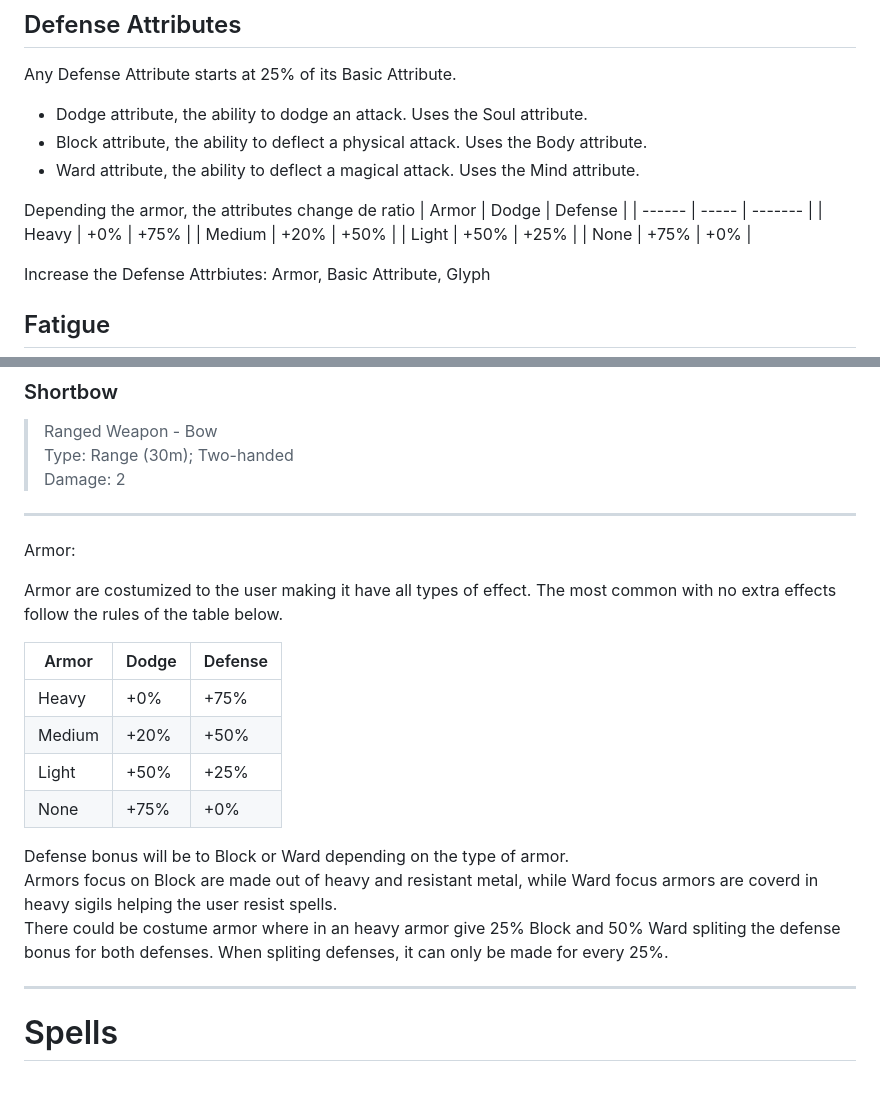
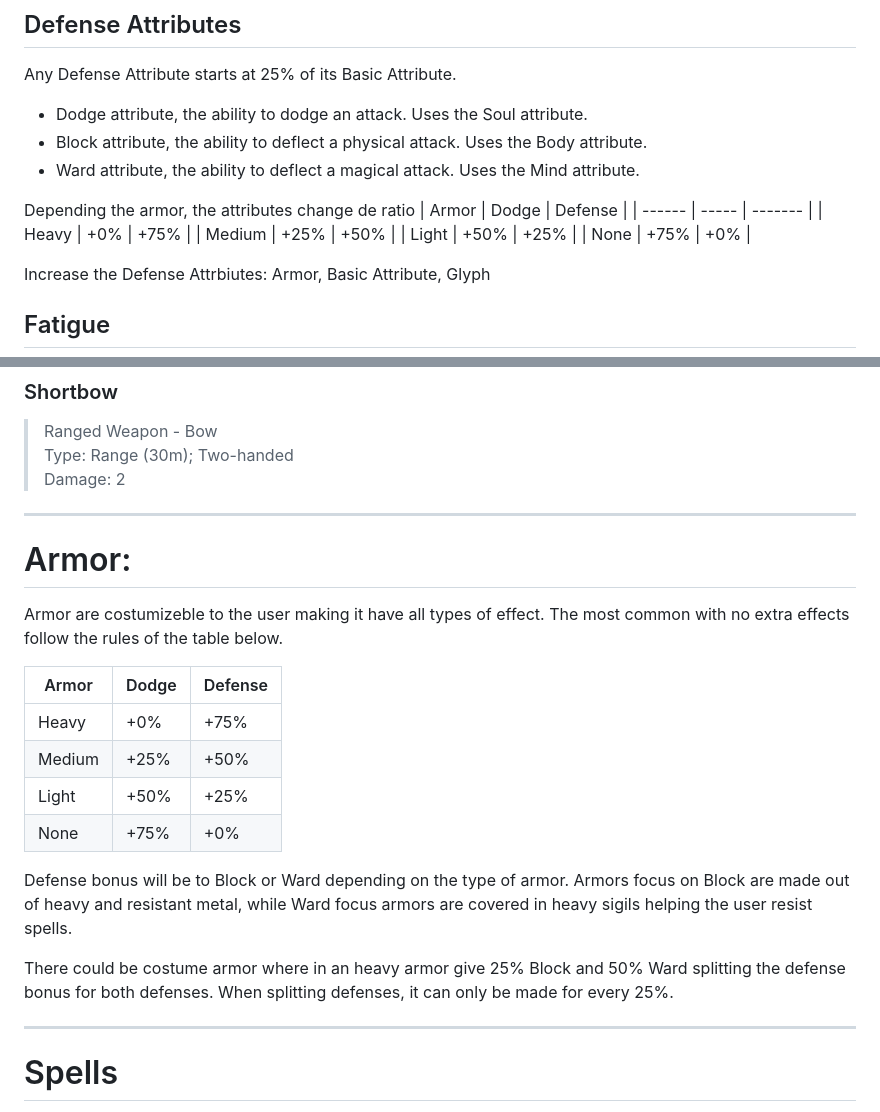
Before and after one commit to CorcundaPT/3GC, a Markdown page: brainstorm.md, 2 parts joined by grey strips. Drawn GitHub-style; blank space fills up the shorter version.

```diff
--- a/brainstorm.md
+++ b/brainstorm.md
@@ -54,7 +54,7 @@ Depending the armor, the attributes change de ratio
 | Armor  | Dodge | Defense |
 | ------ | ----- | ------- |
 | Heavy  | +0%   |  +75%   |
-| Medium | +20%  |  +50%   |
+| Medium | +25%  |  +50%   |
 | Light  | +50%  |  +25%   |
 | None   | +75%  |  +0%    |
 
@@ -246,20 +246,20 @@ The character gains a Talent Point **every 4h sessions** to enhance the attribut
 
 ---
 
-Armor:
+# Armor:
 
-Armor are costumized to the user making it have all types of effect. The most common with no extra effects follow the rules of the table below.
+Armor are costumizeble to the user making it have all types of effect. The most common with no extra effects follow the rules of the table below.
 
-| Armor  | Dodge | Defense |
-| ------ | ----- | ------- |
-| Heavy  | +0%   |  +75%   |
-| Medium | +20%  |  +50%   |
-| Light  | +50%  |  +25%   |
-| None   | +75%  |  +0%    |
+| Armor | Dodge | Defense |
+|-------|-------|---------|
+| Heavy | +0%   |  +75%   |
+| Medium| +25%  |  +50%   |
+| Light | +50%  |  +25%   |
+| None  | +75%  |  +0%    |
 
-Defense bonus will be to Block or Ward depending on the type of armor.<br>
-Armors focus on Block are made out of heavy and resistant metal, while Ward focus armors are coverd in heavy sigils helping the user resist spells. <br>
-There could be costume armor where in an heavy armor give 25% Block and 50% Ward spliting the defense bonus for both defenses. When spliting defenses, it can only be made for every 25%.
+Defense bonus will be to Block or Ward depending on the type of armor. Armors focus on Block are made out of heavy and resistant metal, while Ward focus armors are covered in heavy sigils helping the user resist spells.
+
+There could be costume armor where in an heavy armor give 25% Block and 50% Ward splitting the defense bonus for both defenses. When splitting defenses, it can only be made for every 25%.
 
 ---
 
```
